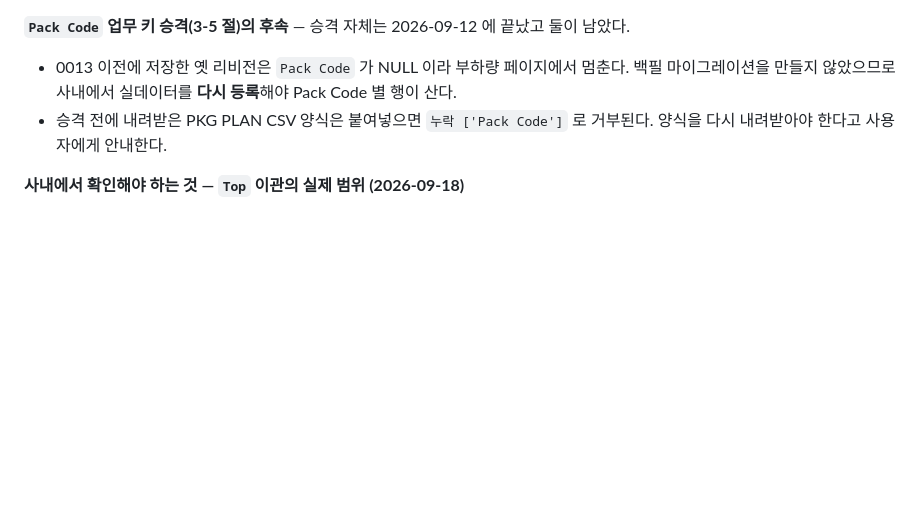
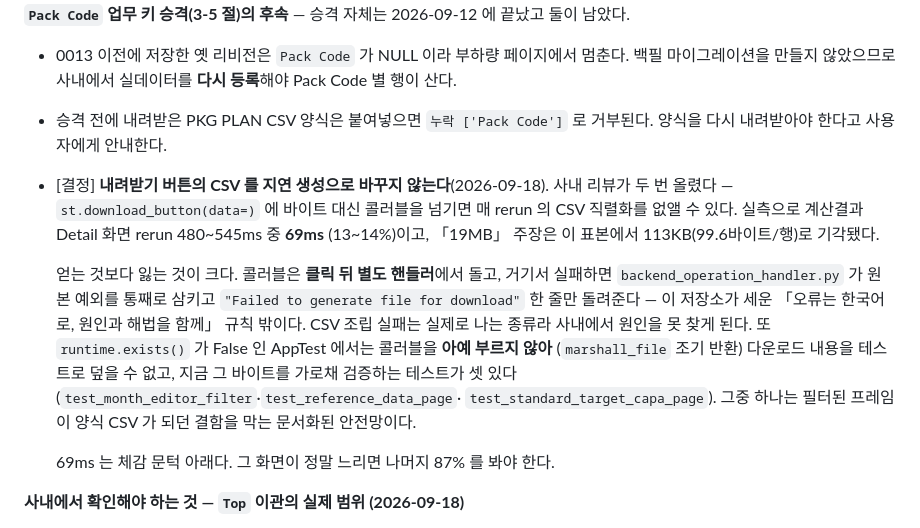
Before and after one commit to ddigle/streamlit_Capa_Simulation, a Markdown page: docs/TODO.md, the part around the change. Rendered like a GitHub page; blank space fills up the shorter version.

Commit message:
내려받기 CSV 를 지연 생성으로 바꾸지 않기로 하고 근거를 남긴다
사내 리뷰가 두 번 올린 항목이다. 근거를 적어 두지 않으면 세 번째가 온다.

실측으로 계산결과 Detail rerun 480~545ms 중 69ms(13~14%)이고 「19MB」 주장은 이 표본에서
113KB 로 기각됐다. 69ms 는 체감 문턱 아래다.

바꾸면 오류가 클릭 뒤 별도 핸들러로 가고 거기서 원본 예외가 통째로 삼켜진다 — 사용자는
영문 한 줄만 본다. CSV 조립 실패는 실제로 나는 종류라 사내에서 원인을 못 찾게 된다.
AppTest 는 콜러블을 아예 부르지 않아 다운로드 내용을 덮을 수 없고, 지금 그 바이트를
검증하는 테스트가 셋 있다.

Co-Authored-By: Claude Opus 5 (1M context) <noreply@anthropic.com>
Claude-Session: https://claude.ai/code/session_01GY3xZiCdgidxUfZW8FyNQz

```diff
--- a/docs/TODO.md
+++ b/docs/TODO.md
@@ -1694,6 +1694,23 @@ ahead) — 배포 시점은 사용자 결정이다.
 - 승격 전에 내려받은 PKG PLAN CSV 양식은 붙여넣으면 `누락 ['Pack Code']` 로 거부된다.
   양식을 다시 내려받아야 한다고 사용자에게 안내한다.
 
+- [결정] **내려받기 버튼의 CSV 를 지연 생성으로 바꾸지 않는다**(2026-09-18). 사내 리뷰가
+  두 번 올렸다 — `st.download_button(data=)` 에 바이트 대신 콜러블을 넘기면 매 rerun 의
+  CSV 직렬화를 없앨 수 있다. 실측으로 계산결과 Detail 화면 rerun 480~545ms 중 **69ms**
+  (13~14%)이고, 「19MB」 주장은 이 표본에서 113KB(99.6바이트/행)로 기각됐다.
+
+  얻는 것보다 잃는 것이 크다. 콜러블은 **클릭 뒤 별도 핸들러**에서 돌고, 거기서 실패하면
+  `backend_operation_handler.py` 가 원본 예외를 통째로 삼키고 `"Failed to generate file
+  for download"` 한 줄만 돌려준다 — 이 저장소가 세운 「오류는 한국어로, 원인과 해법을
+  함께」 규칙 밖이다. CSV 조립 실패는 실제로 나는 종류라 사내에서 원인을 못 찾게 된다.
+  또 `runtime.exists()` 가 False 인 AppTest 에서는 콜러블을 **아예 부르지 않아**
+  (`marshall_file` 조기 반환) 다운로드 내용을 테스트로 덮을 수 없고, 지금 그 바이트를
+  가로채 검증하는 테스트가 셋 있다(`test_month_editor_filter`·`test_reference_data_page`·
+  `test_standard_target_capa_page`). 그중 하나는 필터된 프레임이 양식 CSV 가 되던 결함을
+  막는 문서화된 안전망이다.
+
+  69ms 는 체감 문턱 아래다. 그 화면이 정말 느리면 나머지 87% 를 봐야 한다.
+
 **사내에서 확인해야 하는 것 — `Top` 이관의 실제 범위 (2026-09-18)**
 
 원천 `WF 구분` 표기가 대문자 `TOP` 임이 확인됐다. 그런데 이관 마이그레이션
```
